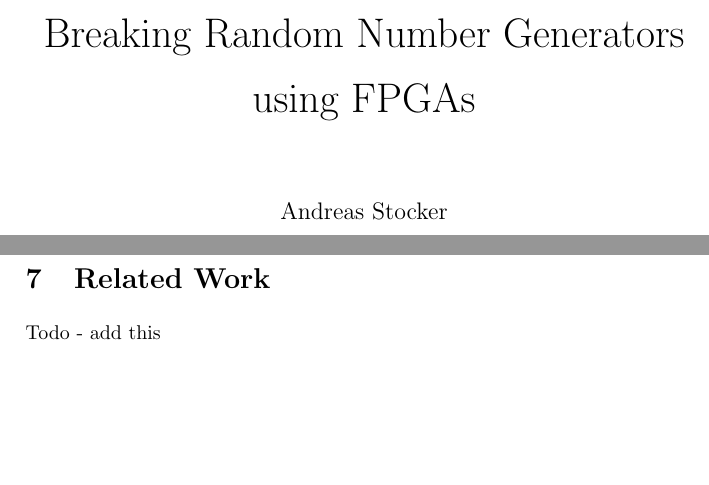
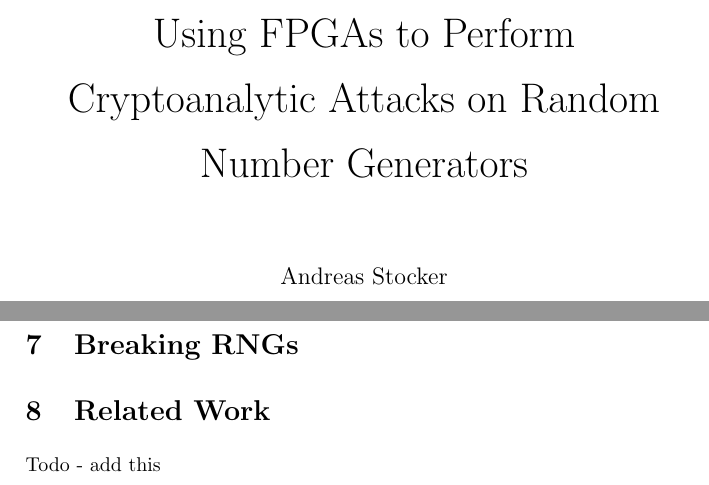
Before and after one commit to stoand/thesis-guessrandom, a LaTeX document (paper/guessrandom.tex): two parts of pages 1 and 42 of 43, joined at a grey line, cut at the place of the change, the shorter picture padded with empty space. Compiled offline with pdfLaTeX.

Commit message:
paper: change title to ... cryptanalytic ... fpgas

```diff
--- a/paper/guessrandom.tex
+++ b/paper/guessrandom.tex
@@ -16,7 +16,7 @@
     \addvspace{20mm}
 
     \begin{center}
-        \huge Breaking Random Number Generators using FPGAs
+        \huge Using FPGAs to Perform Cryptoanalytic Attacks on Random Number Generators
     \end{center}
 
     \begin{center}
@@ -1556,6 +1556,10 @@
     They still remained quite popular in academia for some time however and were
     featured in a number of textbooks.
 
+    \section{Breaking RNGs}
+
+
+
     \section{Related Work}
 
     Todo - add this
```
